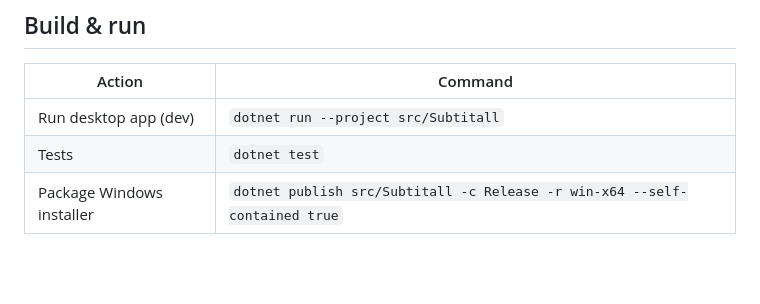
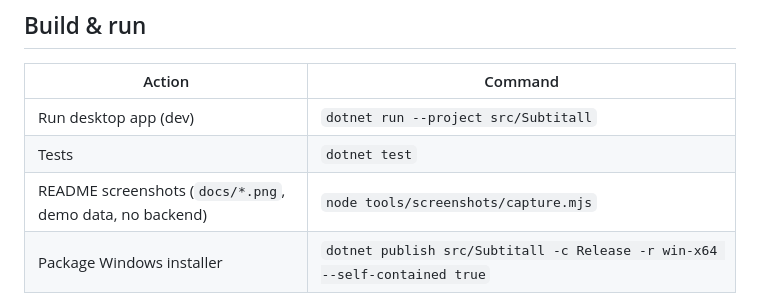
Before and after one commit to Purgator/Subtitall, a Markdown page: CLAUDE.md, the part around the change. Drawn GitHub-style; blank space fills up the shorter version.

```diff
--- a/CLAUDE.md
+++ b/CLAUDE.md
@@ -30,6 +30,7 @@ Rules for AI agents (and humans) working on this repository.
 |---|---|
 | Run desktop app (dev) | `dotnet run --project src/Subtitall` |
 | Tests | `dotnet test` |
+| README screenshots (`docs/*.png`, demo data, no backend) | `node tools/screenshots/capture.mjs` |
 | Package Windows installer | `dotnet publish src/Subtitall -c Release -r win-x64 --self-contained true` |
 
 Node.js 22+ must be on `PATH` (ElectronNET.Core launches Electron as a child process).
```
Also changed, not shown: README.md (+21 -0 lines), docs/files.png (added), docs/pick-subtitle.png (added), docs/rename.png (added), docs/settings.png (added), docs/shows.png (added), 2 other files.
